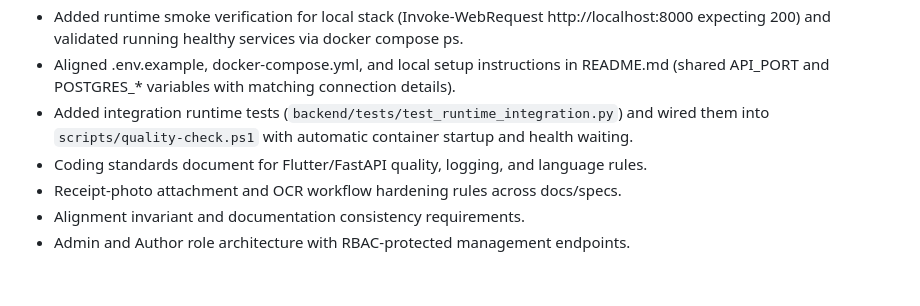
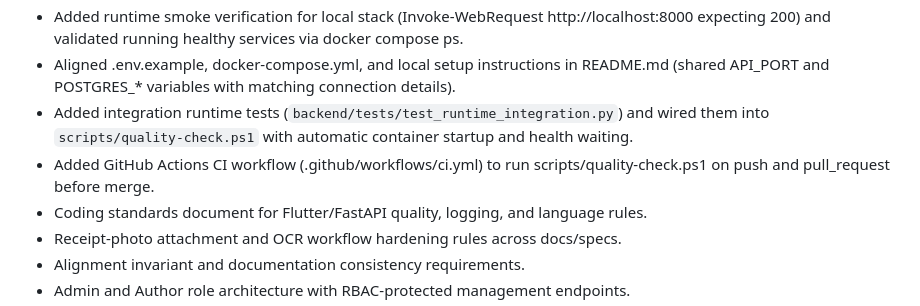
Before and after one commit to trodem/personal_ai_assistant, a Markdown page: CHANGELOG.md, the part around the change. Rendered like a GitHub page; blank space fills up the shorter version.

Commit message:
ci: add GitHub Actions quality-gates workflow and enforce green checks before merge

```diff
--- a/CHANGELOG.md
+++ b/CHANGELOG.md
@@ -13,6 +13,7 @@ Format inspired by Keep a Changelog and Semantic Versioning principles.
 - Added runtime smoke verification for local stack (Invoke-WebRequest http://localhost:8000 expecting 200) and validated running healthy services via docker compose ps.
 - Aligned .env.example, docker-compose.yml, and local setup instructions in README.md (shared API_PORT and POSTGRES_* variables with matching connection details).
 - Added integration runtime tests (`backend/tests/test_runtime_integration.py`) and wired them into `scripts/quality-check.ps1` with automatic container startup and health waiting.
+- Added GitHub Actions CI workflow (.github/workflows/ci.yml) to run scripts/quality-check.ps1 on push and pull_request before merge.
 - Coding standards document for Flutter/FastAPI quality, logging, and language rules.
 - Receipt-photo attachment and OCR workflow hardening rules across docs/specs.
 - Alignment invariant and documentation consistency requirements.
```
Also changed, not shown: TODO.md (+1 -1 lines).
